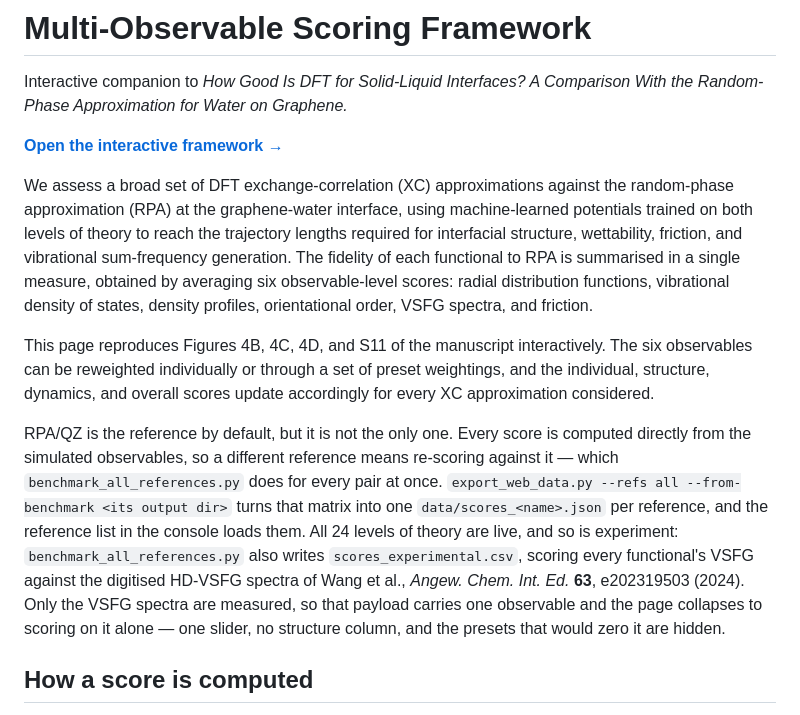
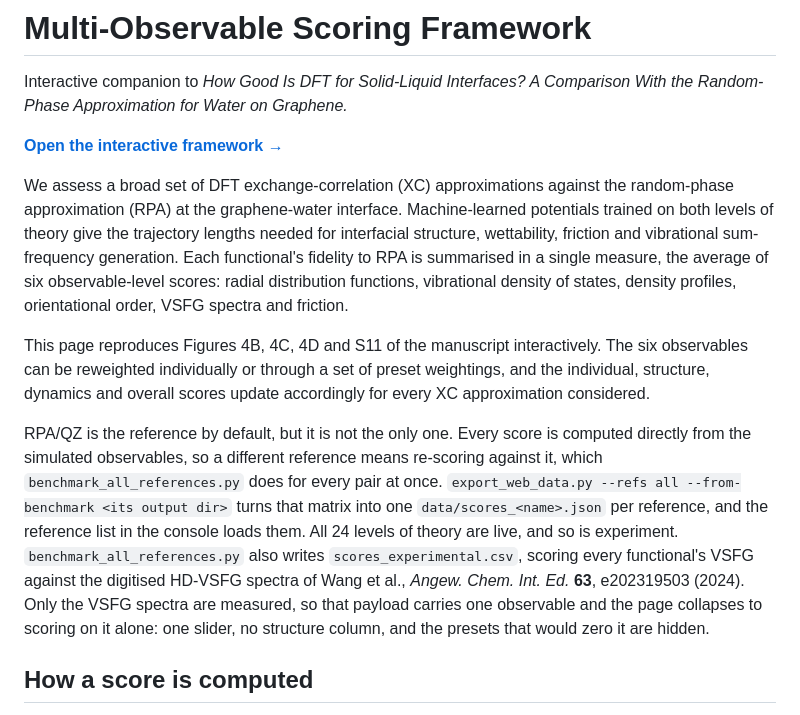
Before and after one commit to water-ice-group/water-graphene-benchmark, a Markdown page: README.md, the part around one of its changes. GitHub-like rendering.

```diff
--- a/README.md
+++ b/README.md
@@ -4,11 +4,11 @@ Interactive companion to *How Good Is DFT for Solid-Liquid Interfaces? A Compari
 
 **[Open the interactive framework →](https://water-ice-group.github.io/water-graphene-benchmark/)**
 
-We assess a broad set of DFT exchange-correlation (XC) approximations against the random-phase approximation (RPA) at the graphene-water interface, using machine-learned potentials trained on both levels of theory to reach the trajectory lengths required for interfacial structure, wettability, friction, and vibrational sum-frequency generation. The fidelity of each functional to RPA is summarised in a single measure, obtained by averaging six observable-level scores: radial distribution functions, vibrational density of states, density profiles, orientational order, VSFG spectra, and friction.
+We assess a broad set of DFT exchange-correlation (XC) approximations against the random-phase approximation (RPA) at the graphene-water interface. Machine-learned potentials trained on both levels of theory give the trajectory lengths needed for interfacial structure, wettability, friction and vibrational sum-frequency generation. Each functional's fidelity to RPA is summarised in a single measure, the average of six observable-level scores: radial distribution functions, vibrational density of states, density profiles, orientational order, VSFG spectra and friction.
 
-This page reproduces Figures 4B, 4C, 4D, and S11 of the manuscript interactively. The six observables can be reweighted individually or through a set of preset weightings, and the individual, structure, dynamics, and overall scores update accordingly for every XC approximation considered.
+This page reproduces Figures 4B, 4C, 4D and S11 of the manuscript interactively. The six observables can be reweighted individually or through a set of preset weightings, and the individual, structure, dynamics and overall scores update accordingly for every XC approximation considered.
 
-RPA/QZ is the reference by default, but it is not the only one. Every score is computed directly from the simulated observables, so a different reference means re-scoring against it — which `benchmark_all_references.py` does for every pair at once. `export_web_data.py --refs all --from-benchmark <its output dir>` turns that matrix into one `data/scores_<name>.json` per reference, and the reference list in the console loads them. All 24 levels of theory are live, and so is experiment: `benchmark_all_references.py` also writes `scores_experimental.csv`, scoring every functional's VSFG against the digitised HD-VSFG spectra of Wang et al., *Angew. Chem. Int. Ed.* **63**, e202319503 (2024). Only the VSFG spectra are measured, so that payload carries one observable and the page collapses to scoring on it alone — one slider, no structure column, and the presets that would zero it are hidden.
+RPA/QZ is the reference by default, but it is not the only one. Every score is computed directly from the simulated observables, so a different reference means re-scoring against it, which `benchmark_all_references.py` does for every pair at once. `export_web_data.py --refs all --from-benchmark <its output dir>` turns that matrix into one `data/scores_<name>.json` per reference, and the reference list in the console loads them. All 24 levels of theory are live, and so is experiment. `benchmark_all_references.py` also writes `scores_experimental.csv`, scoring every functional's VSFG against the digitised HD-VSFG spectra of Wang et al., *Angew. Chem. Int. Ed.* **63**, e202319503 (2024). Only the VSFG spectra are measured, so that payload carries one observable and the page collapses to scoring on it alone: one slider, no structure column, and the presets that would zero it are hidden.
 
 ## How a score is computed
 
```
Also changed, not shown: other parts of README.md (+9 -9 lines).
